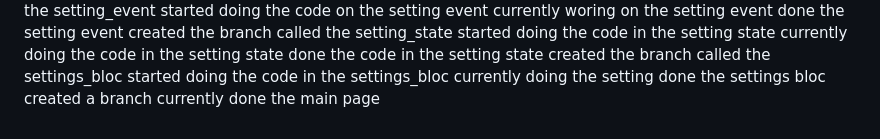
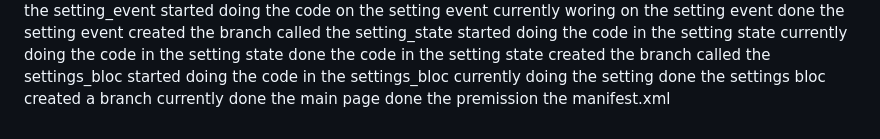
Before and after one commit to AaditAntony/work_pulse, a Markdown page: README.md, the part around the change. GitHub-like rendering.

```diff
--- a/README.md
+++ b/README.md
@@ -101,3 +101,4 @@ currently doing the setting
 done the settings bloc
 created a branch
 currently done the main page
+done the premission the manifest.xml
```
